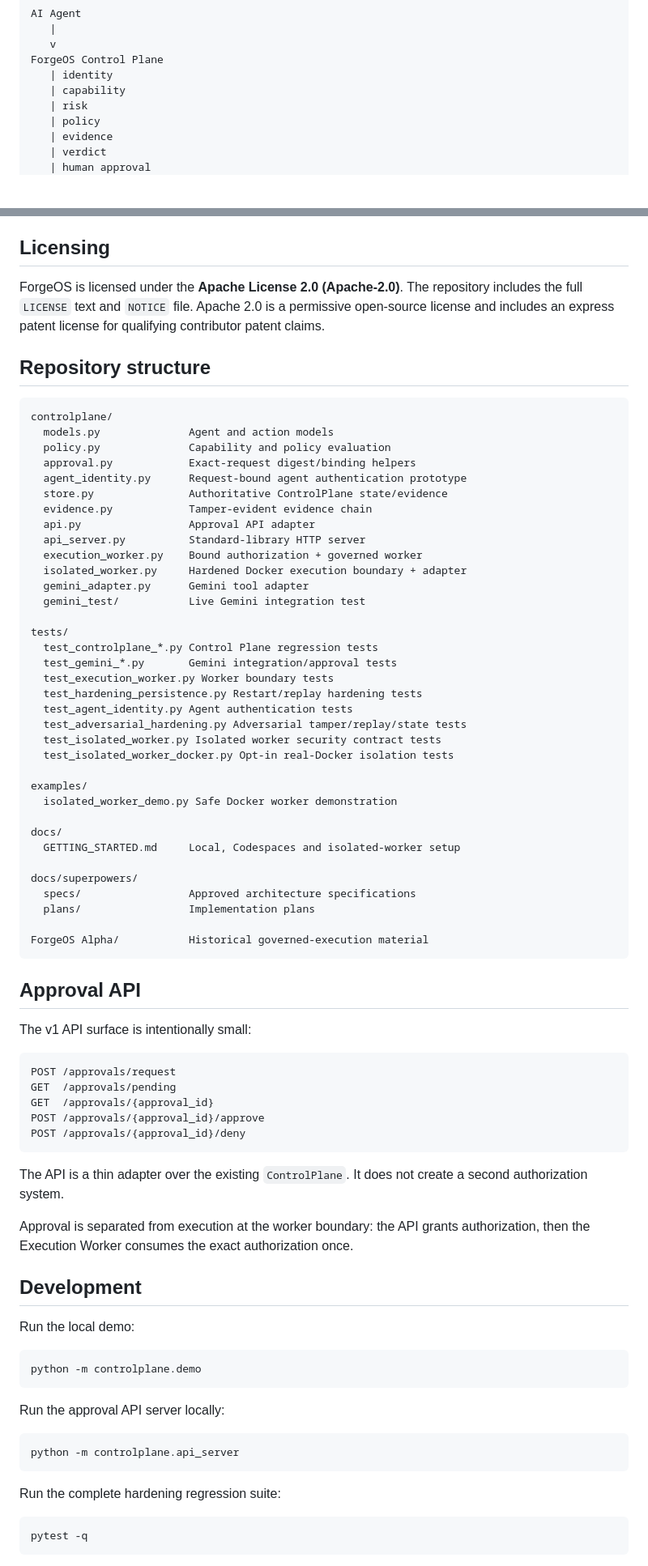
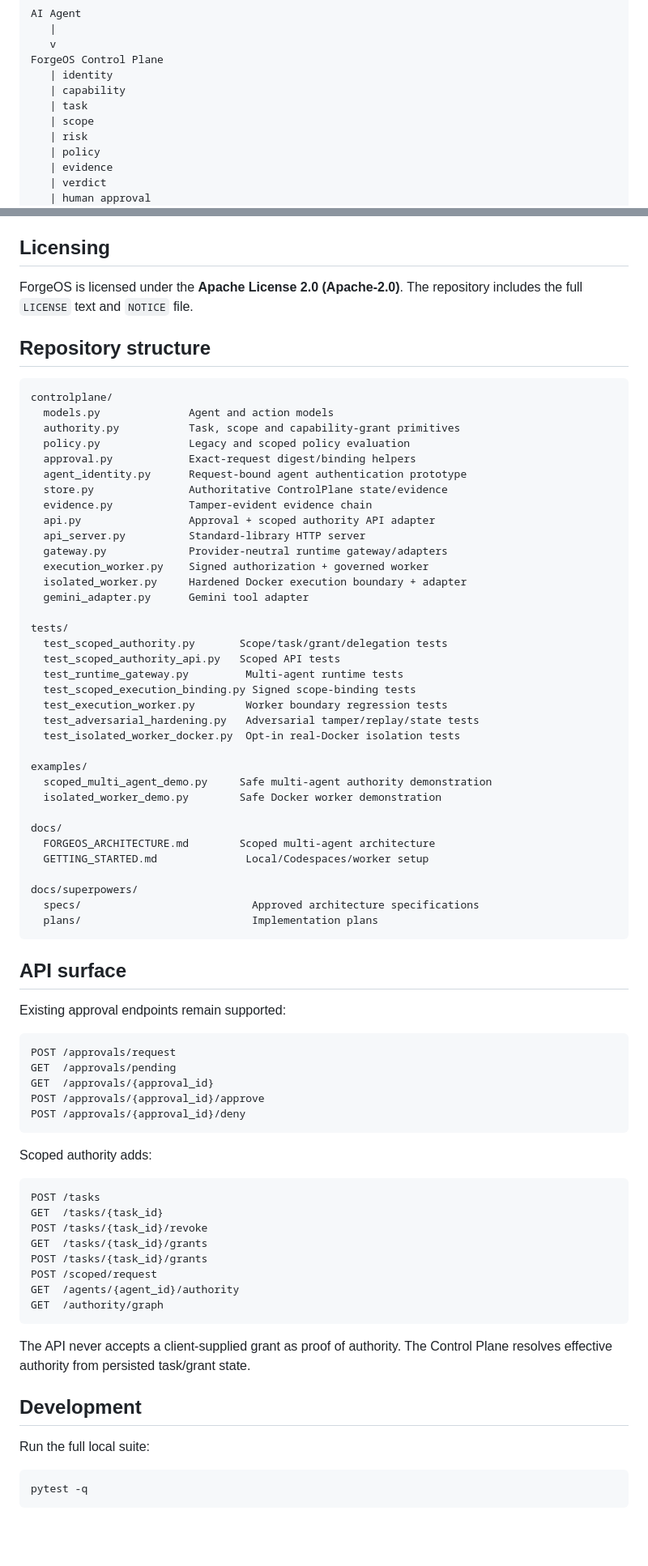
Before and after one commit to kahaos/ForgeOS, a Markdown page: README.md, 2 parts joined by grey strips. Shown at 81% size. Rendered like a GitHub page; blank space fills up the shorter version.

Commit message:
docs: document scoped multi-agent authority

````diff
--- a/README.md
+++ b/README.md
@@ -17,6 +17,8 @@ AI Agent
 ForgeOS Control Plane
    | identity
    | capability
+   | task
+   | scope
    | risk
    | policy
    | evidence
@@ -157,50 +176,50 @@ GitHub Codespaces can be used for the normal Python test suite; the Docker-backe
 ## Licensing
 
-ForgeOS is licensed under the **Apache License 2.0 (Apache-2.0)**. The repository includes the full `LICENSE` text and `NOTICE` file. Apache 2.0 is a permissive open-source license and includes an express patent license for qualifying contributor patent claims.
+ForgeOS is licensed under the **Apache License 2.0 (Apache-2.0)**. The repository includes the full `LICENSE` text and `NOTICE` file.
 
 ## Repository structure
 
 ```text
 controlplane/
   models.py              Agent and action models
-  policy.py              Capability and policy evaluation
+  authority.py           Task, scope and capability-grant primitives
+  policy.py              Legacy and scoped policy evaluation
   approval.py            Exact-request digest/binding helpers
   agent_identity.py      Request-bound agent authentication prototype
   store.py               Authoritative ControlPlane state/evidence
   evidence.py            Tamper-evident evidence chain
-  api.py                 Approval API adapter
+  api.py                 Approval + scoped authority API adapter
   api_server.py          Standard-library HTTP server
-  execution_worker.py    Bound authorization + governed worker
+  gateway.py             Provider-neutral runtime gateway/adapters
+  execution_worker.py    Signed authorization + governed worker
   isolated_worker.py     Hardened Docker execution boundary + adapter
   gemini_adapter.py      Gemini tool adapter
-  gemini_test/           Live Gemini integration test
 
 tests/
-  test_controlplane_*.py Control Plane regression tests
-  test_gemini_*.py       Gemini integration/approval tests
-  test_execution_worker.py Worker boundary tests
-  test_hardening_persistence.py Restart/replay hardening tests
-  test_agent_identity.py Agent authentication tests
-  test_adversarial_hardening.py Adversarial tamper/replay/state tests
-  test_isolated_worker.py Isolated worker security contract tests
-  test_isolated_worker_docker.py Opt-in real-Docker isolation tests
+  test_scoped_authority.py       Scope/task/grant/delegation tests
+  test_scoped_authority_api.py   Scoped API tests
+  test_runtime_gateway.py         Multi-agent runtime tests
+  test_scoped_execution_binding.py Signed scope-binding tests
+  test_execution_worker.py        Worker boundary regression tests
+  test_adversarial_hardening.py   Adversarial tamper/replay/state tests
+  test_isolated_worker_docker.py  Opt-in real-Docker isolation tests
 
 examples/
-  isolated_worker_demo.py Safe Docker worker demonstration
+  scoped_multi_agent_demo.py     Safe multi-agent authority demonstration
+  isolated_worker_demo.py        Safe Docker worker demonstration
 
 docs/
-  GETTING_STARTED.md     Local, Codespaces and isolated-worker setup
+  FORGEOS_ARCHITECTURE.md        Scoped multi-agent architecture
+  GETTING_STARTED.md              Local/Codespaces/worker setup
 
 docs/superpowers/
-  specs/                 Approved architecture specifications
-  plans/                 Implementation plans
-
-ForgeOS Alpha/           Historical governed-execution material
+  specs/                           Approved architecture specifications
+  plans/                           Implementation plans
 ```
 
-## Approval API
+## API surface
 
-The v1 API surface is intentionally small:
+Existing approval endpoints remain supported:
 
 ```text
 POST /approvals/request
@@ -210,25 +229,24 @@ POST /approvals/{approval_id}/approve
 POST /approvals/{approval_id}/deny
 ```
 
-The API is a thin adapter over the existing `ControlPlane`. It does not create a second authorization system.
+Scoped authority adds:
 
-Approval is separated from execution at the worker boundary: the API grants authorization, then the Execution Worker consumes the exact authorization once.
+```text
+POST /tasks
+GET  /tasks/{task_id}
+POST /tasks/{task_id}/revoke
+GET  /tasks/{task_id}/grants
+POST /tasks/{task_id}/grants
+POST /scoped/request
+GET  /agents/{agent_id}/authority
+GET  /authority/graph
+```
+
+The API never accepts a client-supplied grant as proof of authority. The Control Plane resolves effective authority from persisted task/grant state.
 
 ## Development
 
-Run the local demo:
-
-```bash
-python -m controlplane.demo
-```
-
-Run the approval API server locally:
-
-```bash
-python -m controlplane.api_server
-```
-
-Run the complete hardening regression suite:
+Run the full local suite:
 
 ```bash
 pytest -q
````
Also changed, not shown: other parts of README.md (+62 -120 lines).
